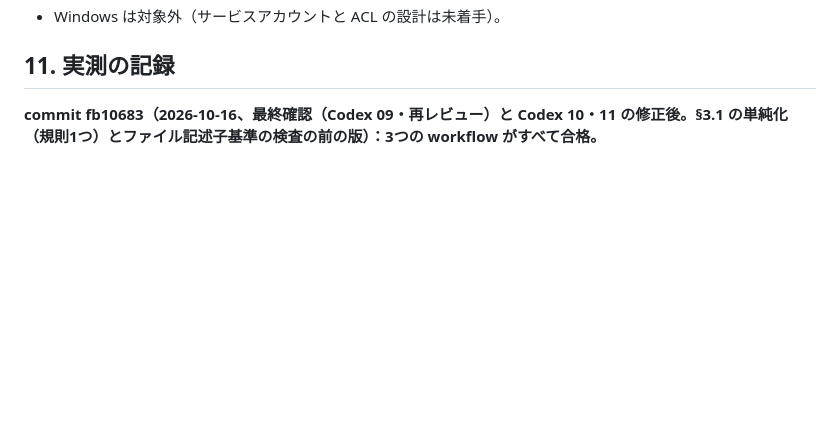
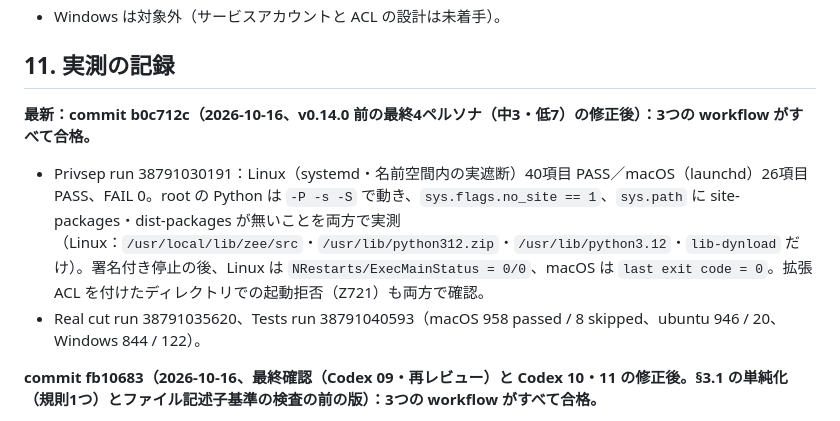
Before and after one commit to KAMANOI/zee, a Markdown page: docs/design/privsep.md, the part around the change. Drawn GitHub-style; blank space fills up the shorter version.

Commit message:
docs(privsep): §11 leads with the latest result (b0c712c: runs 38791030191 / 38791035620 / 38791040593)
Co-Authored-By: Claude Opus 5.5 (1M context) <noreply@anthropic.com>

```diff
--- a/docs/design/privsep.md
+++ b/docs/design/privsep.md
@@ -182,6 +182,10 @@ self-defense.md §7.1 は「遮断部の状態は専用ユーザー `_zeecut`
 
 ## 11. 実測の記録
 
+**最新：commit b0c712c（2026-10-16、v0.14.0 前の最終4ペルソナ（中3・低7）の修正後）：3つの workflow がすべて合格。**
+- Privsep run 38791030191：Linux（systemd・名前空間内の実遮断）40項目 PASS／macOS（launchd）26項目 PASS、FAIL 0。root の Python は `-P -s -S` で動き、`sys.flags.no_site == 1`、`sys.path` に site-packages・dist-packages が無いことを両方で実測（Linux：`/usr/local/lib/zee/src`・`/usr/lib/python312.zip`・`/usr/lib/python3.12`・`lib-dynload` だけ）。署名付き停止の後、Linux は `NRestarts/ExecMainStatus = 0/0`、macOS は `last exit code = 0`。拡張 ACL を付けたディレクトリでの起動拒否（Z721）も両方で確認。
+- Real cut run 38791035620、Tests run 38791040593（macOS 958 passed / 8 skipped、ubuntu 946 / 20、Windows 844 / 122）。
+
 **commit fb10683（2026-10-16、最終確認（Codex 09・再レビュー）と Codex 10・11 の修正後。§3.1 の単純化（規則1つ）とファイル記述子基準の検査の前の版）：3つの workflow がすべて合格。**
 
 - **Privsep、run 38780924628**
```
